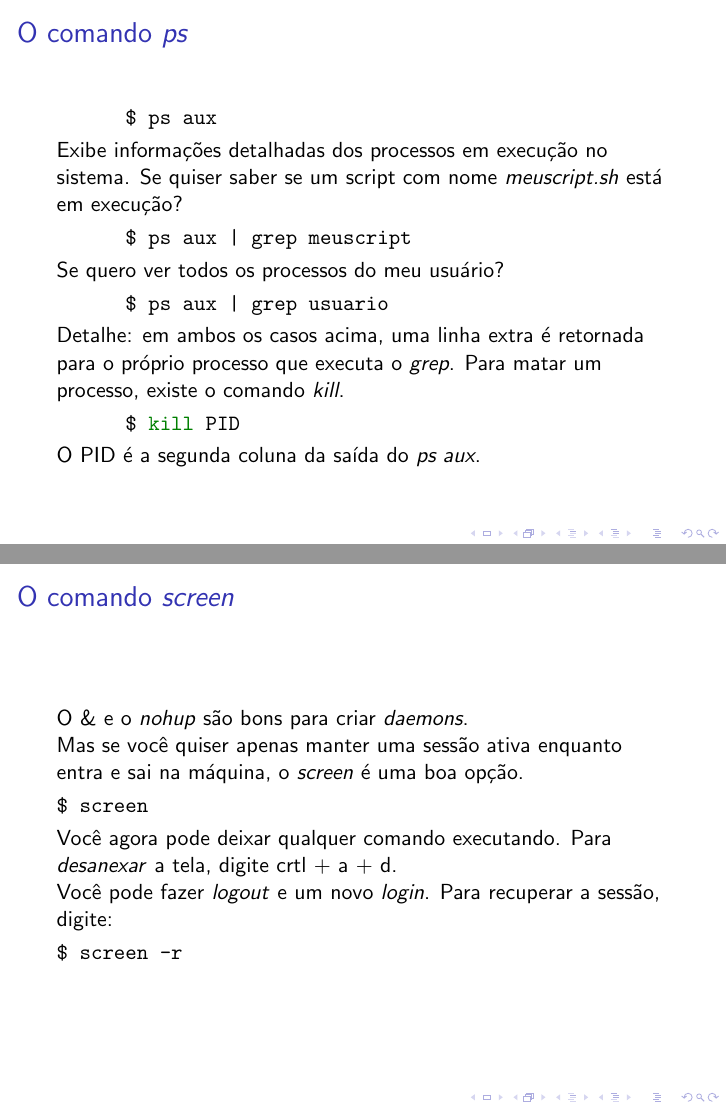
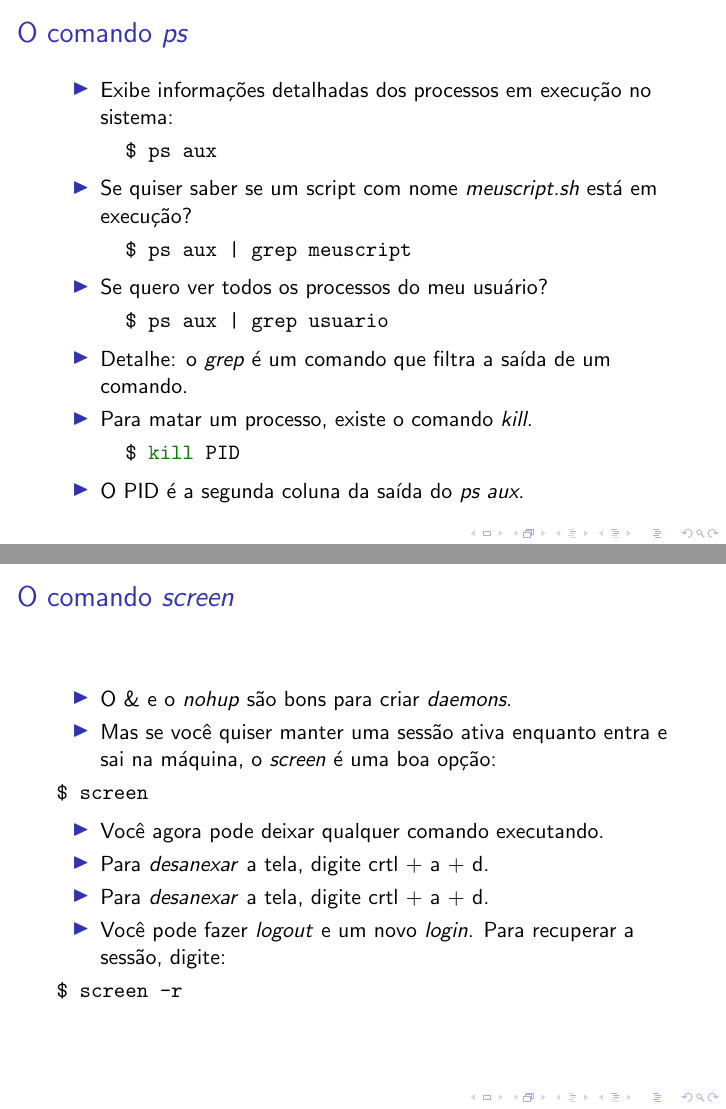
Before and after one commit to joaomarceloalencar/scripts, LaTeX slides (slides/09_gerencia_de_processos/gerenciadeprocessos.tex): pages 2 and 5 of 8, joined at a grey line. Compiled offline with pdfLaTeX.

Commit message:
Alterações 2023.2

```diff
--- a/slides/09_gerencia_de_processos/gerenciadeprocessos.tex
+++ b/slides/09_gerencia_de_processos/gerenciadeprocessos.tex
@@ -15,22 +15,34 @@
 
    \begin{frame}[fragile]
       \frametitle{O comando \textit{ps}}
+      \begin{itemize}
+         \item Exibe informações detalhadas dos processos em execução no sistema:
+      \end{itemize}
       \begin{minted}{bash}
       $ ps aux
       \end{minted}
-      Exibe informações detalhadas dos processos em execução no sistema. Se quiser saber se um script com nome \textit{meuscript.sh} está em execução?
+      \begin{itemize}
+         \item Se quiser saber se um script com nome \textit{meuscript.sh} está em execução?
+      \end{itemize}
       \begin{minted}{bash}
       $ ps aux | grep meuscript
       \end{minted}
-      Se quero ver todos os processos do meu usuário?
+      \begin{itemize}
+         \item Se quero ver todos os processos do meu usuário?
+      \end{itemize}
       \begin{minted}{bash}
       $ ps aux | grep usuario
       \end{minted}
-      Detalhe: em ambos os casos acima, uma linha extra é retornada para o próprio processo que executa o \textit{grep}. Para matar um processo, existe o comando \textit{kill}.
+      \begin{itemize}
+         \item Detalhe: o \textit{grep} é um comando que filtra a saída de um comando.
+         \item Para matar um processo, existe o comando \textit{kill}.
+      \end{itemize}
       \begin{minted}{bash}
       $ kill PID
       \end{minted}
-      O PID é a segunda coluna da saída do \textit{ps aux}.
+      \begin{itemize}
+         \item O PID é a segunda coluna da saída do \textit{ps aux}.
+      \end{itemize}
 \end{frame}
 
    \begin{frame}[fragile]
@@ -58,13 +73,19 @@ $ nohup ./meuscript.sh &
 
    \begin{frame}[fragile]
       \frametitle{O comando \textit{screen}}
-      O \& e o \textit{nohup} são bons para criar \textit{daemons}.\\
-      Mas se você quiser apenas manter uma sessão ativa enquanto entra e sai na máquina, o \textit{screen} é uma boa opção.
+      \begin{itemize}
+         \item O \& e o \textit{nohup} são bons para criar \textit{daemons}.
+         \item Mas se você quiser manter uma sessão ativa enquanto entra e sai na máquina, o \textit{screen} é uma boa opção:
+      \end{itemize}
       \begin{minted}{bash}
 $ screen
       \end{minted}
-      Você agora pode deixar qualquer comando executando. Para \textit{desanexar} a tela, digite crtl $+$ a $+$ d. \\
-      Você pode fazer \textit{logout} e um novo \textit{login}. Para recuperar a sessão, digite:
+      \begin{itemize}
+         \item Você agora pode deixar qualquer comando executando.
+         \item Para \textit{desanexar} a tela, digite crtl $+$ a $+$ d.
+         \item Para \textit{desanexar} a tela, digite crtl $+$ a $+$ d.
+         \item Você pode fazer \textit{logout} e um novo \textit{login}. Para recuperar a sessão, digite:
+      \end{itemize}
       \begin{minted}{bash}
 $ screen -r
       \end{minted}
```
Also changed, not shown: slides/09_gerencia_de_processos/gerenciadeprocessos.tex (30 more changed lines).
